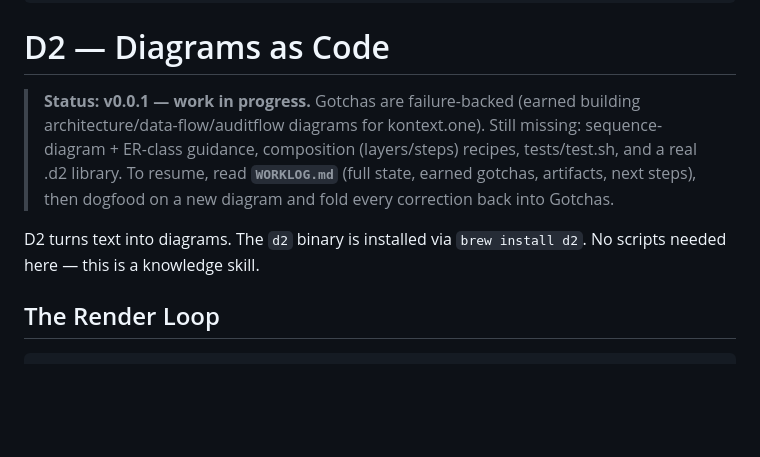
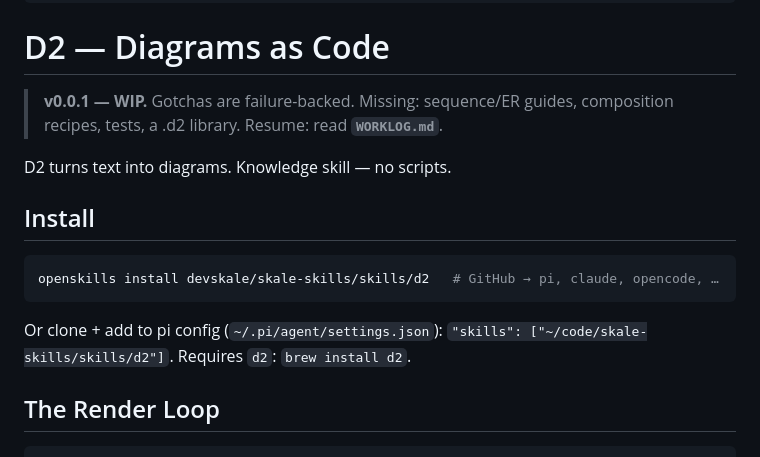
Before and after one commit to devskale/skale-skills, a Markdown page: skills/d2/SKILL.md, the part around the change. Rendered like a GitHub page; blank space fills up the shorter version.

Commit message:
d2: document github install + list in RECOMMENDED-SKILLS
- SKILL.md: add ## Install section
  - openskills install devskale/skale-skills/skills/d2 (verified working)
  - pi-config alternative: clone + add path to settings.json skills[]
  - compress WIP blockquote to keep file under 100 lines
- RECOMMENDED-SKILLS.md: add d2 to 'What We Maintain Here' with install cmd

````diff
--- a/skills/d2/SKILL.md
+++ b/skills/d2/SKILL.md
@@ -9,14 +9,17 @@ metadata:
 
 # D2 — Diagrams as Code
 
-> **Status: v0.0.1 — work in progress.** Gotchas are failure-backed (earned
-> building architecture/data-flow/auditflow diagrams for kontext.one). Still
-> missing: sequence-diagram + ER-class guidance, composition (layers/steps)
-> recipes, tests/test.sh, and a real .d2 library. To resume, read
-> **`WORKLOG.md`** (full state, earned gotchas, artifacts, next steps), then
-> dogfood on a new diagram and fold every correction back into Gotchas.
+> **v0.0.1 — WIP.** Gotchas are failure-backed. Missing: sequence/ER guides,
+> composition recipes, tests, a .d2 library. Resume: read **`WORKLOG.md`**.
 
-D2 turns text into diagrams. The `d2` binary is installed via `brew install d2`. No scripts needed here — this is a knowledge skill.
+D2 turns text into diagrams. Knowledge skill — no scripts.
+
+## Install
+
+```bash
+openskills install devskale/skale-skills/skills/d2   # GitHub → pi, claude, opencode, …
+```
+Or clone + add to pi config (`~/.pi/agent/settings.json`): `"skills": ["~/code/skale-skills/skills/d2"]`. Requires `d2`: `brew install d2`.
 
 ## The Render Loop
 
````
Also changed, not shown: RECOMMENDED-SKILLS.md (+1 -0 lines).
